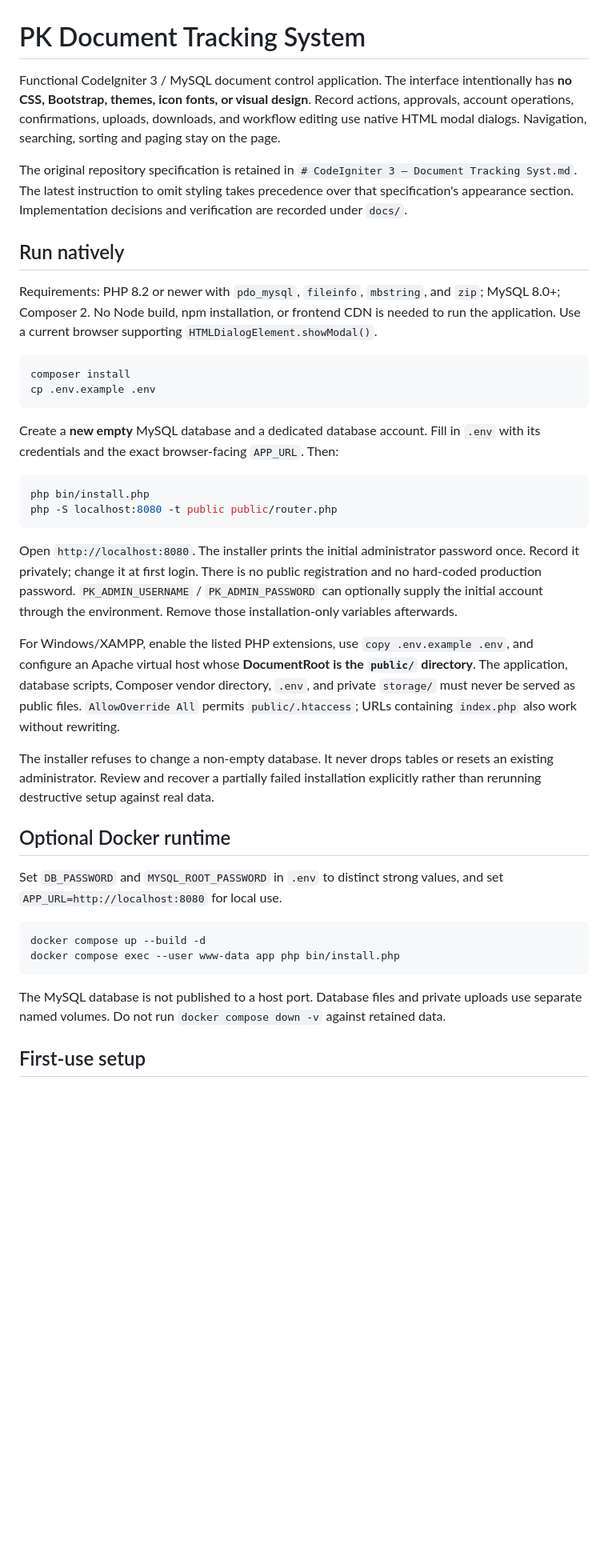
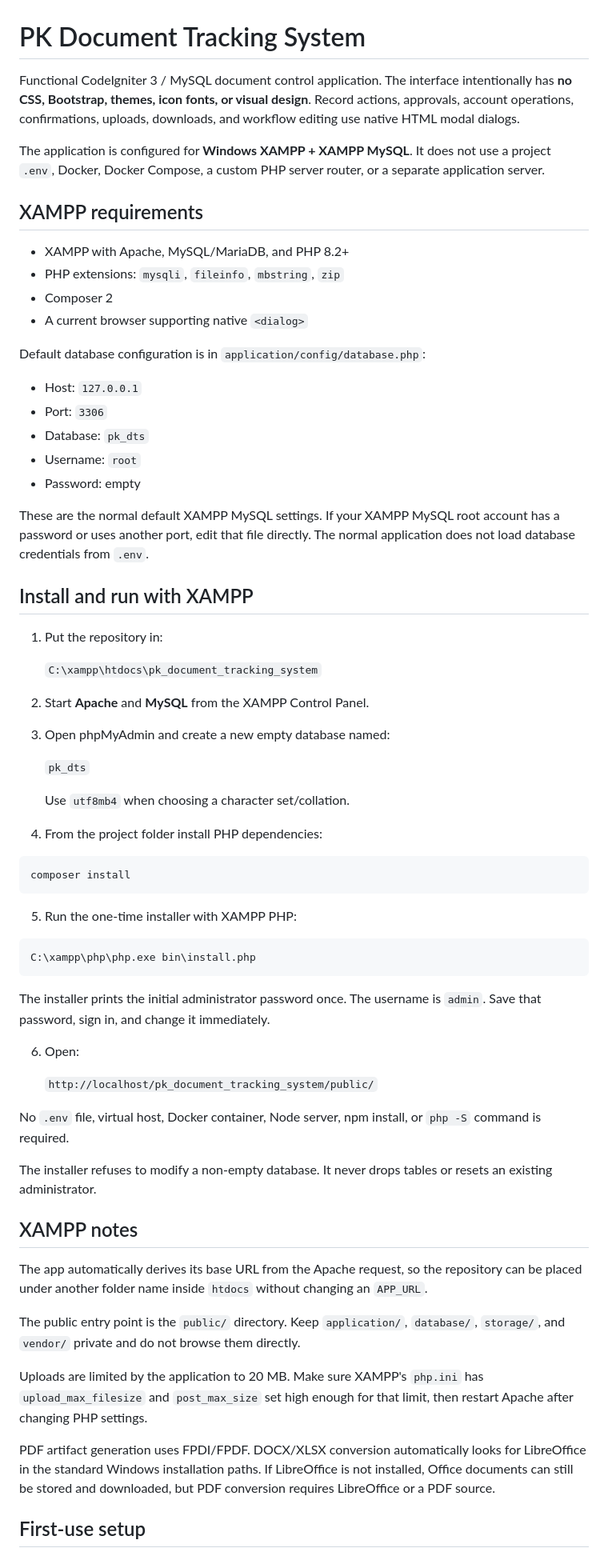
Before and after one commit to curib123/pk_document_tracking_system, a Markdown page: README.md, the part around one of its changes. Shown at 80% size. Drawn GitHub-style; blank space fills up the shorter version.

Commit message:
Document XAMPP-only local setup

````diff
--- a/README.md
+++ b/README.md
@@ -1,41 +1,71 @@
 # PK Document Tracking System
 
-Functional CodeIgniter 3 / MySQL document control application. The interface intentionally has **no CSS, Bootstrap, themes, icon fonts, or visual design**. Record actions, approvals, account operations, confirmations, uploads, downloads, and workflow editing use native HTML modal dialogs. Navigation, searching, sorting and paging stay on the page.
+Functional CodeIgniter 3 / MySQL document control application. The interface intentionally has **no CSS, Bootstrap, themes, icon fonts, or visual design**. Record actions, approvals, account operations, confirmations, uploads, downloads, and workflow editing use native HTML modal dialogs.
 
-The original repository specification is retained in `# CodeIgniter 3 – Document Tracking Syst.md`. The latest instruction to omit styling takes precedence over that specification's appearance section. Implementation decisions and verification are recorded under `docs/`.
+The application is configured for **Windows XAMPP + XAMPP MySQL**. It does not use a project `.env`, Docker, Docker Compose, a custom PHP server router, or a separate application server.
 
-## Run natively
+## XAMPP requirements
 
-Requirements: PHP 8.2 or newer with `pdo_mysql`, `fileinfo`, `mbstring`, and `zip`; MySQL 8.0+; Composer 2. No Node build, npm installation, or frontend CDN is needed to run the application. Use a current browser supporting `HTMLDialogElement.showModal()`.
+- XAMPP with Apache, MySQL/MariaDB, and PHP 8.2+
+- PHP extensions: `mysqli`, `fileinfo`, `mbstring`, `zip`
+- Composer 2
+- A current browser supporting native `<dialog>`
 
-```bash
+Default database configuration is in `application/config/database.php`:
+
+- Host: `127.0.0.1`
+- Port: `3306`
+- Database: `pk_dts`
+- Username: `root`
+- Password: empty
+
+These are the normal default XAMPP MySQL settings. If your XAMPP MySQL root account has a password or uses another port, edit that file directly. The normal application does not load database credentials from `.env`.
+
+## Install and run with XAMPP
+
+1. Put the repository in:
+
+   `C:\xampp\htdocs\pk_document_tracking_system`
+
+2. Start **Apache** and **MySQL** from the XAMPP Control Panel.
+
+3. Open phpMyAdmin and create a new empty database named:
+
+   `pk_dts`
+
+   Use `utf8mb4` when choosing a character set/collation.
+
+4. From the project folder install PHP dependencies:
+
+```bat
 composer install
-cp .env.example .env
 ```
 
-Create a **new empty** MySQL database and a dedicated database account. Fill in `.env` with its credentials and the exact browser-facing `APP_URL`. Then:
+5. Run the one-time installer with XAMPP PHP:
 
-```bash
-php bin/install.php
-php -S localhost:8080 -t public public/router.php
+```bat
+C:\xampp\php\php.exe bin\install.php
 ```
 
-Open `http://localhost:8080`. The installer prints the initial administrator password once. Record it privately; change it at first login. There is no public registration and no hard-coded production password. `PK_ADMIN_USERNAME` / `PK_ADMIN_PASSWORD` can optionally supply the initial account through the environment. Remove those installation-only variables afterwards.
+The installer prints the initial administrator password once. The username is `admin`. Save that password, sign in, and change it immediately.
 
-For Windows/XAMPP, enable the listed PHP extensions, use `copy .env.example .env`, and configure an Apache virtual host whose **DocumentRoot is the `public/` directory**. The application, database scripts, Composer vendor directory, `.env`, and private `storage/` must never be served as public files. `AllowOverride All` permits `public/.htaccess`; URLs containing `index.php` also work without rewriting.
+6. Open:
 
-The installer refuses to change a non-empty database. It never drops tables or resets an existing administrator. Review and recover a partially failed installation explicitly rather than rerunning destructive setup against real data.
+   `http://localhost/pk_document_tracking_system/public/`
 
-## Optional Docker runtime
+No `.env` file, virtual host, Docker container, Node server, npm install, or `php -S` command is required.
 
-Set `DB_PASSWORD` and `MYSQL_ROOT_PASSWORD` in `.env` to distinct strong values, and set `APP_URL=http://localhost:8080` for local use.
+The installer refuses to modify a non-empty database. It never drops tables or resets an existing administrator.
 
-```bash
-docker compose up --build -d
-docker compose exec --user www-data app php bin/install.php
-```
+## XAMPP notes
 
-The MySQL database is not published to a host port. Database files and private uploads use separate named volumes. Do not run `docker compose down -v` against retained data.
+The app automatically derives its base URL from the Apache request, so the repository can be placed under another folder name inside `htdocs` without changing an `APP_URL`.
+
+The public entry point is the `public/` directory. Keep `application/`, `database/`, `storage/`, and `vendor/` private and do not browse them directly.
+
+Uploads are limited by the application to 20 MB. Make sure XAMPP's `php.ini` has `upload_max_filesize` and `post_max_size` set high enough for that limit, then restart Apache after changing PHP settings.
+
+PDF artifact generation uses FPDI/FPDF. DOCX/XLSX conversion automatically looks for LibreOffice in the standard Windows installation paths. If LibreOffice is not installed, Office documents can still be stored and downloaded, but PDF conversion requires LibreOffice or a PDF source.
 
 ## First-use setup
 
````
Also changed, not shown: other parts of README.md (+23 -32 lines).
